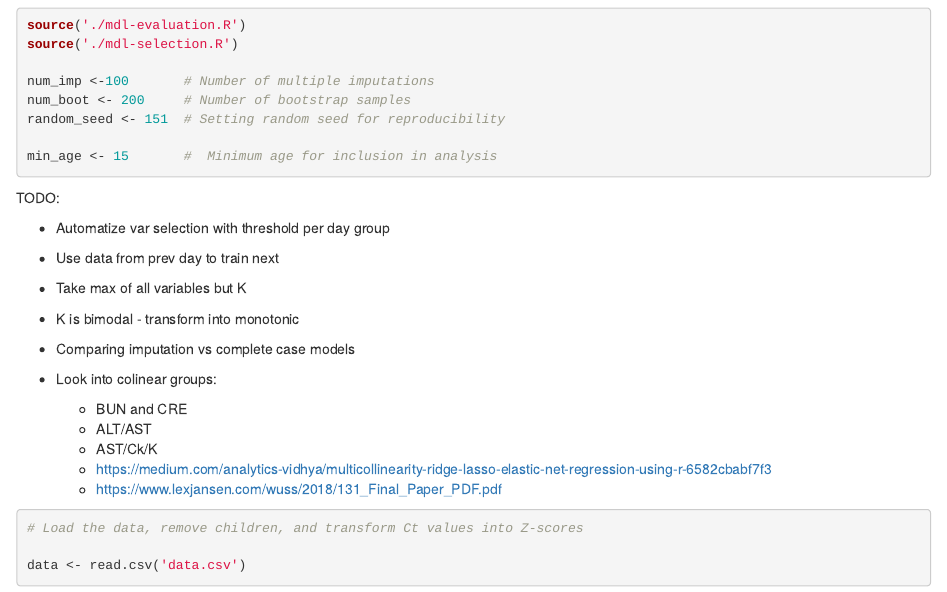
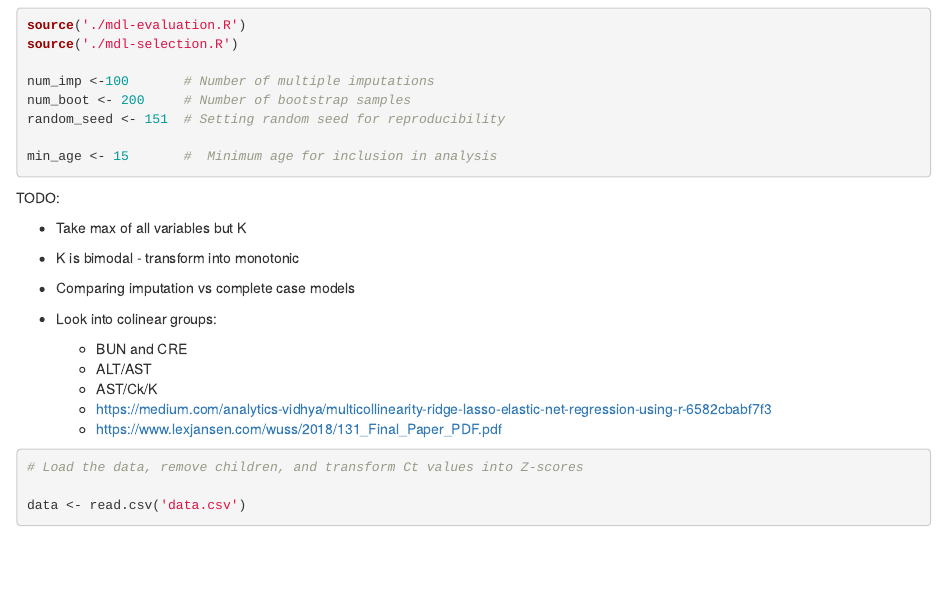
Before and after one commit to colabobio/ebola-iterative-poc-biomarkers, an R Markdown document (2-model-updating.Rmd): the page in a window 1100 px wide, from 100 px down. Rendered offline with R 4.5, knitr and Pandoc, with nearby package versions; some code elsewhere in the file could not run offline.

Commit message:
updated notes

````diff
--- a/2-model-updating.Rmd
+++ b/2-model-updating.Rmd
@@ -29,9 +29,6 @@ min_age <- 15       #  Minimum age for inclusion in analysis
 ```
 
 TODO:
-
-* Automatize var selection with threshold per day group
-* Use data from prev day to train next
 
 * Take max of all variables but K
 * K is bimodal - transform into monotonic
````
